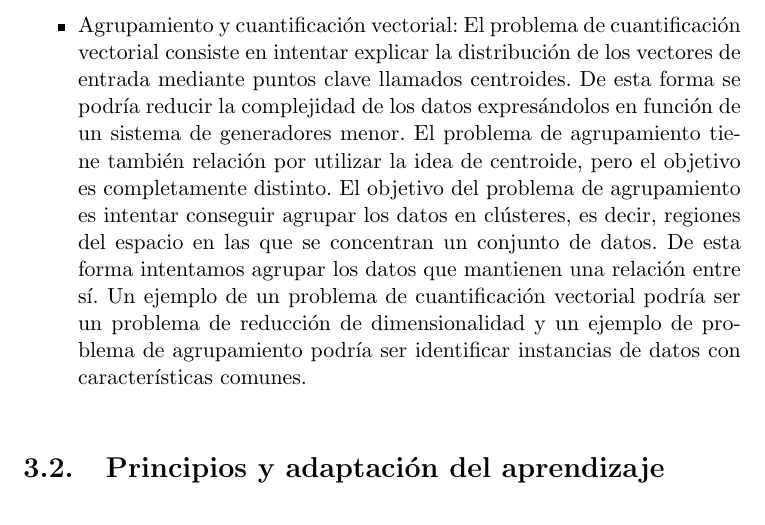
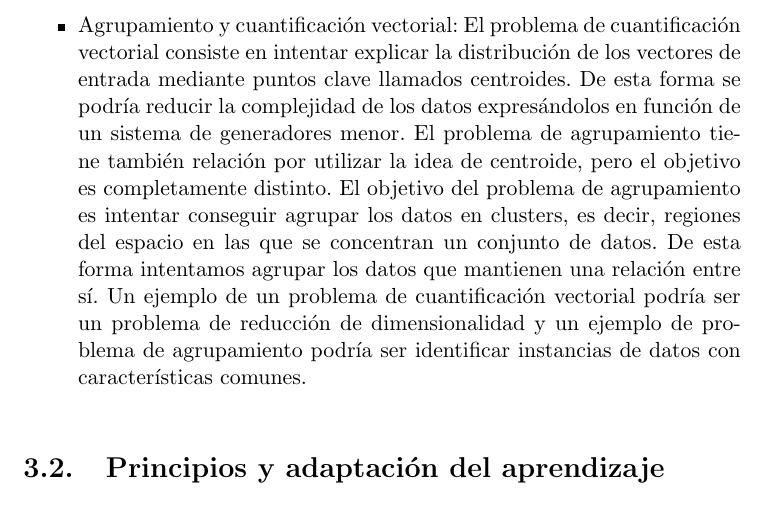
Before and after one commit to nacheteam/TFM, a LaTeX book (Memoria/outlier_detection_deep_learning.tex, which reads Memoria/capitulos/03_machine_learning.tex): part of page 36 of 171, cut so that both start at the same text. Compiled offline with pdfLaTeX.

Commit message:
Revisada la seccion 03

```diff
--- a/Memoria/capitulos/03_machine_learning.tex
+++ b/Memoria/capitulos/03_machine_learning.tex
@@ -52,7 +52,7 @@ El problema de aprendizaje puede ser subdividido a su vez en cuatro clases disti
 	\item Clasificación: El problema de clasificación consiste en identificar y separar instancias de datos según su clase. Por ejemplo podemos dividir a la población mundial en dos clases: sanos y enfermos. Un problema de clasificación podría ser saber identificar estas clases para un conjunto de personas. Los problemas de clasificación más sencillos son aquellos en los que se usan dos únicas clases aunque se puede generalizar la definición del problema a k-clases.
 	\item Regresión: El problema de regresión consiste en estimar una función $f: \mathbb{R}^n \rightarrow \mathbb{R}$ a partir de una serie de muestras previas con los valores de $f$. Un problema de regresión podría ser determinar la función que, dados los datos de altura y dimensiones corporales sea capaz de darnos el peso aproximado de la persona.
 	\item Estimación de la función de densidad: en este caso no nos interesa la salida que proporciona el sistema, ya sea el valor de una clase o una función real como en el caso de la regresión. En este caso el objetivo del aprendizaje es conseguir la función de densidad $f(x,\omega)$, con $\omega \in \Omega$ los parámetros necesarios de la función de densidad, con la que se distribuyen los datos de entrada del sistema.
-	\item Agrupamiento y cuantificación vectorial: El problema de cuantificación vectorial consiste en intentar explicar la distribución de los vectores de entrada mediante puntos clave llamados centroides. De esta forma se podría reducir la complejidad de los datos expresándolos en función de un sistema de generadores menor. El problema de agrupamiento tiene también relación por utilizar la idea de centroide, pero el objetivo es completamente distinto. El objetivo del problema de agrupamiento es intentar conseguir agrupar los datos en clústeres, es decir, regiones del espacio en las que se concentran un conjunto de datos. De esta forma intentamos agrupar los datos que mantienen una relación entre sí. Un ejemplo de un problema de cuantificación vectorial podría ser un problema de reducción de dimensionalidad y un ejemplo de problema de agrupamiento podría ser identificar instancias de datos con características comunes.
+	\item Agrupamiento y cuantificación vectorial: El problema de cuantificación vectorial consiste en intentar explicar la distribución de los vectores de entrada mediante puntos clave llamados centroides. De esta forma se podría reducir la complejidad de los datos expresándolos en función de un sistema de generadores menor. El problema de agrupamiento tiene también relación por utilizar la idea de centroide, pero el objetivo es completamente distinto. El objetivo del problema de agrupamiento es intentar conseguir agrupar los datos en clusters, es decir, regiones del espacio en las que se concentran un conjunto de datos. De esta forma intentamos agrupar los datos que mantienen una relación entre sí. Un ejemplo de un problema de cuantificación vectorial podría ser un problema de reducción de dimensionalidad y un ejemplo de problema de agrupamiento podría ser identificar instancias de datos con características comunes.
 \end{itemize}
 
 \section{Principios y adaptación del aprendizaje}
```
Also changed, not shown: Memoria/outlier_detection_deep_learning.pdf.
